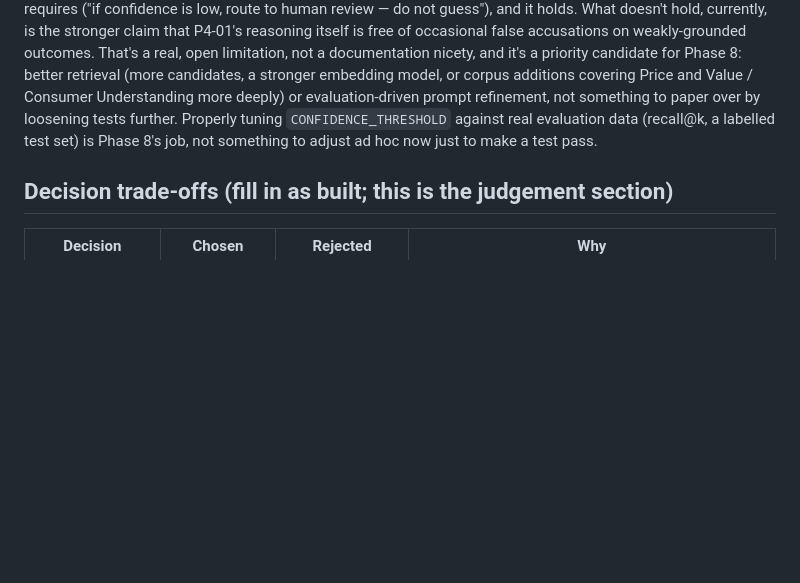
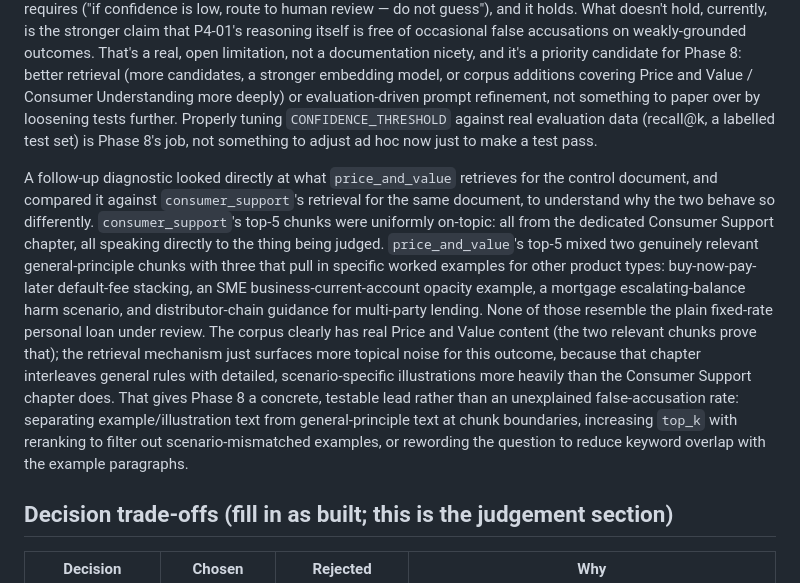
Before and after one commit to korede-folarin/banking-compliance-agent, a Markdown page: ARCHITECTURE.md, the part around the change. GitHub-like rendering; blank space fills up the shorter version.

```diff
--- a/ARCHITECTURE.md
+++ b/ARCHITECTURE.md
@@ -255,6 +255,29 @@ loosening tests further. Properly tuning `CONFIDENCE_THRESHOLD` against
 real evaluation data (recall@k, a labelled test set) is Phase 8's job,
 not something to adjust ad hoc now just to make a test pass.
 
+A follow-up diagnostic looked directly at what `price_and_value`
+retrieves for the control document, and compared it against
+`consumer_support`'s retrieval for the same document, to understand why
+the two behave so differently. `consumer_support`'s top-5 chunks were
+uniformly on-topic: all from the dedicated Consumer Support chapter, all
+speaking directly to the thing being judged. `price_and_value`'s top-5
+mixed two genuinely relevant general-principle chunks with three that
+pull in specific worked examples for other product types: buy-now-pay-
+later default-fee stacking, an SME business-current-account opacity
+example, a mortgage escalating-balance harm scenario, and
+distributor-chain guidance for multi-party lending. None of those
+resemble the plain fixed-rate personal loan under review. The corpus
+clearly has real Price and Value content (the two relevant chunks prove
+that); the retrieval mechanism just surfaces more topical noise for this
+outcome, because that chapter interleaves general rules with detailed,
+scenario-specific illustrations more heavily than the Consumer Support
+chapter does. That gives Phase 8 a concrete, testable lead rather than
+an unexplained false-accusation rate: separating example/illustration
+text from general-principle text at chunk boundaries, increasing
+`top_k` with reranking to filter out scenario-mismatched examples, or
+rewording the question to reduce keyword overlap with the example
+paragraphs.
+
 ## Decision trade-offs (fill in as built; this is the judgement section)
 | Decision | Chosen | Rejected | Why |
 |---|---|---|---|
```
Also changed, not shown: README.md (+30 -18 lines), progress.md (+54 -0 lines).
